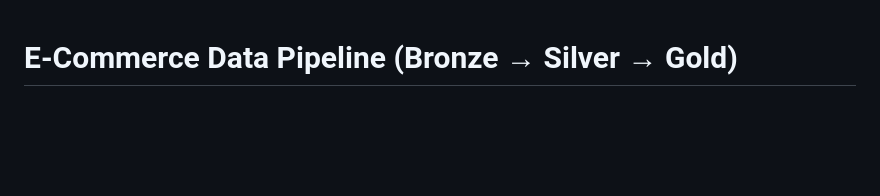
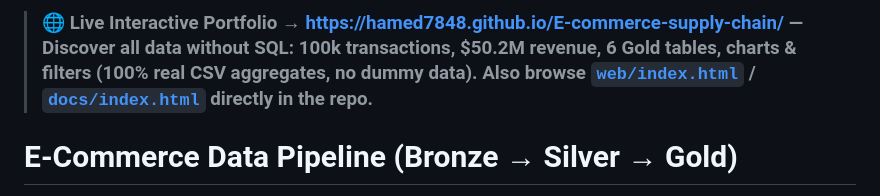
Before and after one commit to Hamed7848/E-commerce-supply-chain, a Markdown page: README.md, the part around the change. Rendered like a GitHub page; blank space fills up the shorter version.

Commit message:
docs: highlight web portfolio discovery page in README (links to web/index.html and Pages)

```diff
--- a/README.md
+++ b/README.md
@@ -1,3 +1,5 @@
+> ### 🌐 **Live Interactive Portfolio → [https://hamed7848.github.io/E-commerce-supply-chain/](https://hamed7848.github.io/E-commerce-supply-chain/)** — Discover all data without SQL: 100k transactions, $50.2M revenue, 6 Gold tables, charts & filters (100% real CSV aggregates, no dummy data). Also browse [`web/index.html`](web/index.html) / [`docs/index.html`](docs/index.html) directly in the repo.
+
 # E-Commerce Data Pipeline (Bronze → Silver → Gold)
 
 A SQL-based medallion-architecture data pipeline built on a synthetic
```
